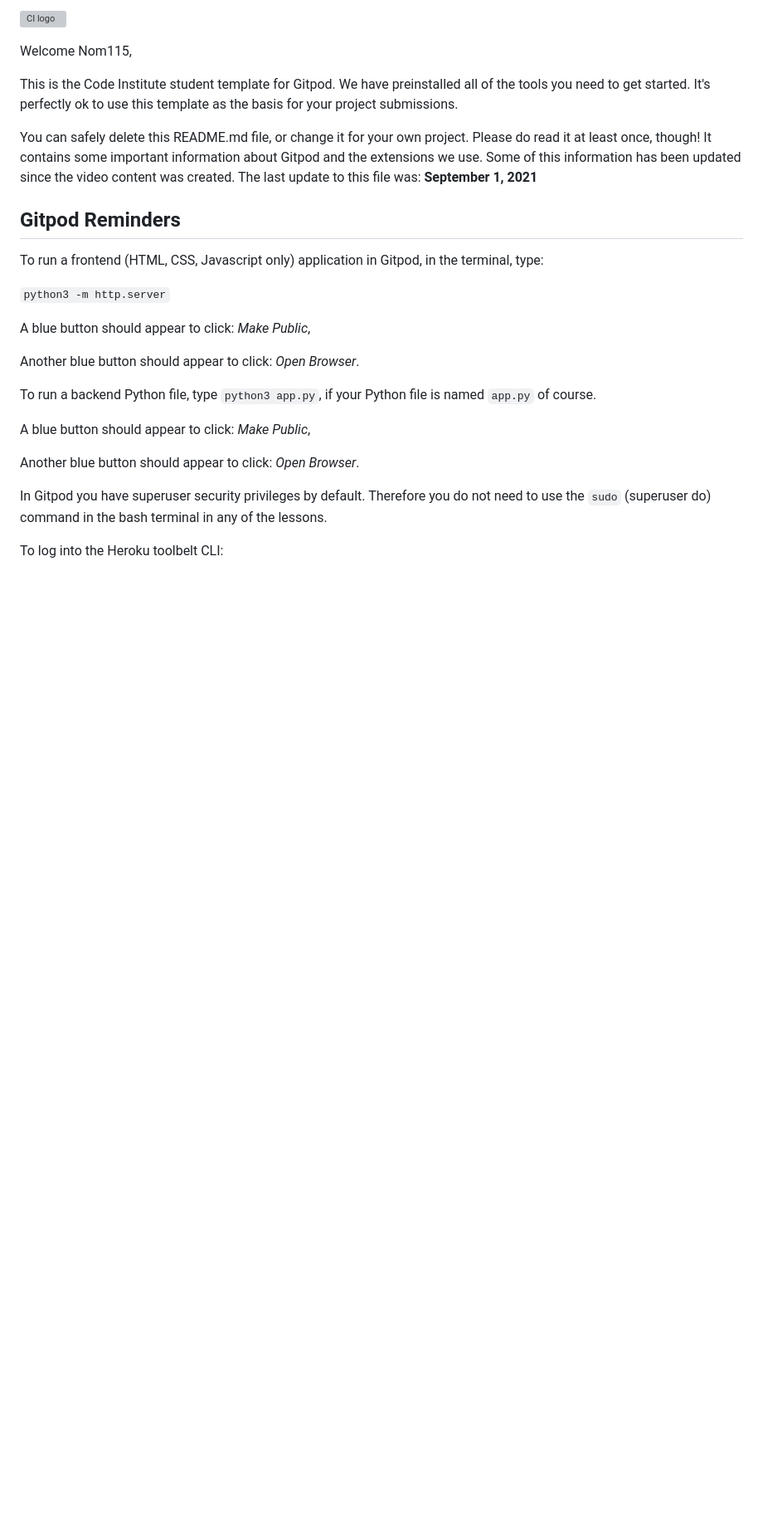
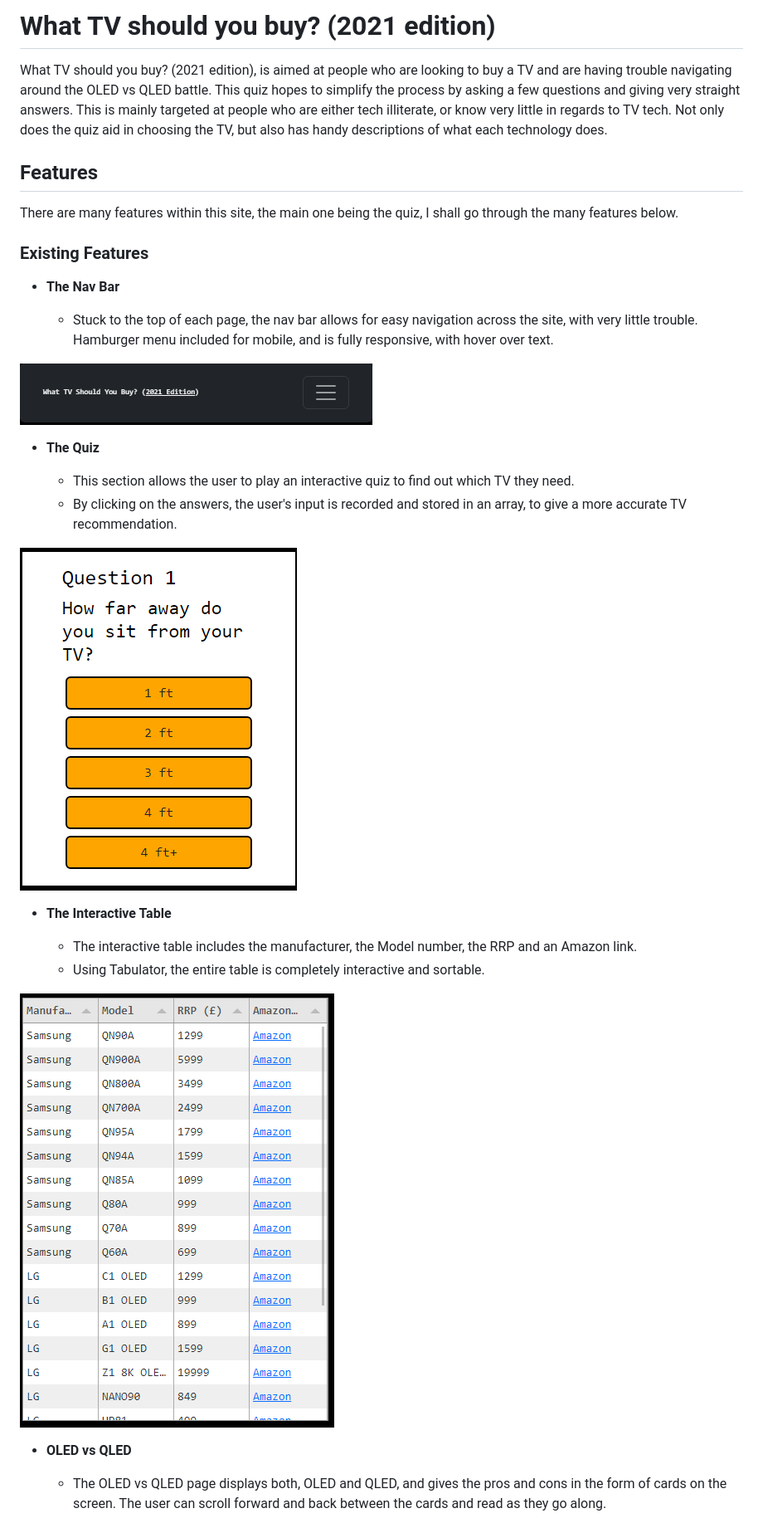
Before and after one commit to Code-Institute-Submissions/Nom115-Nom115.github.io_submission, a Markdown page: README.md, the part around the change printed below. Shown: that part at 83% size. Drawn GitHub-style; pictures changed too: assets/imgs/nav_bar.png (added), assets/imgs/table.png (added), assets/imgs/the_quiz.png (added); blank space fills up the shorter version; grey boxes are pictures that could not be loaded.

```diff
--- a/README.md
+++ b/README.md
@@ -1,28 +1,32 @@
-![CI logo](https://codeinstitute.s3.amazonaws.com/fullstack/ci_logo_small.png)
+# What TV should you buy? (2021 edition)
 
-Welcome Nom115,
+What TV should you buy? (2021 edition), is aimed at people who are looking to buy a TV and are having trouble navigating around the OLED vs QLED battle. This quiz hopes to simplify the process by asking a few questions and giving very straight answers. This is mainly targeted at people who are either tech illiterate, or know very little in regards to TV tech. Not only does the quiz aid in choosing the TV, but also has handy descriptions of what each technology does.
 
-This is the Code Institute student template for Gitpod. We have preinstalled all of the tools you need to get started. It's perfectly ok to use this template as the basis for your project submissions.
+## Features
+There are many features within this site, the main one being the quiz, I shall go through the many features below.
+### Existing Features
 
-You can safely delete this README.md file, or change it for your own project. Please do read it at least once, though! It contains some important information about Gitpod and the extensions we use. Some of this information has been updated since the video content was created. The last update to this file was: **September 1, 2021**
+- __The Nav Bar__
 
-## Gitpod Reminders
+  - Stuck to the top of each page, the nav bar allows for easy navigation across the site, with very little trouble. Hamburger menu included for mobile, and is fully responsive, with hover over text.
 
-To run a frontend (HTML, CSS, Javascript only) application in Gitpod, in the terminal, type:
+![Nav Bar](assets/imgs/nav_bar.png)
 
-`python3 -m http.server`
+- __The Quiz__
 
-A blue button should appear to click: _Make Public_,
+  - This section allows the user to play an interactive quiz to find out which TV they need.
+  - By clicking on the answers, the user's input is recorded and stored in an array, to give a more accurate TV recommendation.
 
-Another blue button should appear to click: _Open Browser_.
+![Quiz](assets/imgs/the_quiz.png)
 
-To run a backend Python file, type `python3 app.py`, if your Python file is named `app.py` of course.
+- __The Interactive Table__
 
-A blue button should appear to click: _Make Public_,
+  - The interactive table includes the manufacturer, the Model number, the RRP and an Amazon link.
+  - Using Tabulator, the entire table is completely interactive and sortable.
 
-Another blue button should appear to click: _Open Browser_.
+![Table](assets/imgs/table.png)
 
-In Gitpod you have superuser security privileges by default. Therefore you do not need to use the `sudo` (superuser do) command in the bash terminal in any of the lessons.
+- __OLED vs QLED__
 
-To log into the Heroku toolbelt CLI:
+  - The OLED vs QLED page displays both, OLED and QLED, and gives the pros and cons in the form of cards on the screen. The user can scroll forward and back between the cards and read as they go along.
 
```
Also changed, not shown: other parts of README.md (+37 -61 lines), assets/imgs/cards.png (added).
